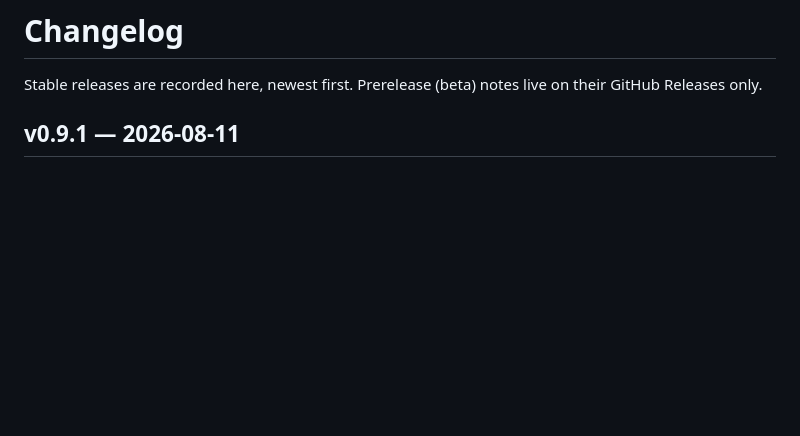
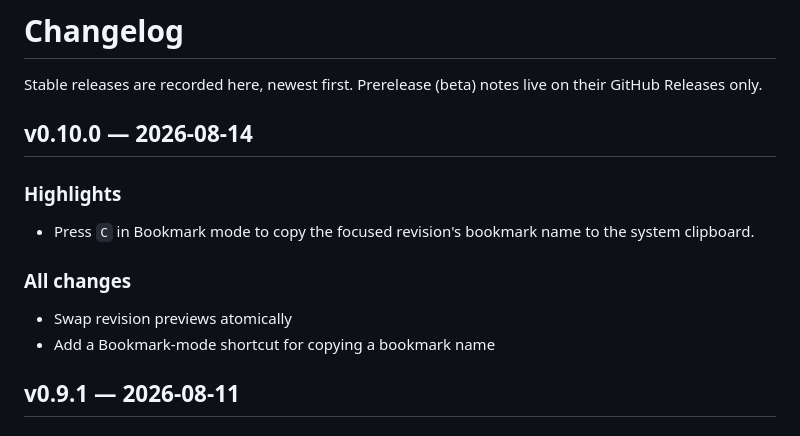
Before and after one commit to jrpat/jif, a Markdown page: CHANGELOG.md, the part around the change. GitHub-like rendering; blank space fills up the shorter version.

Commit message:
Release v0.10.0

```diff
--- a/CHANGELOG.md
+++ b/CHANGELOG.md
@@ -2,6 +2,17 @@
 
 Stable releases are recorded here, newest first. Prerelease (beta) notes live
 on their GitHub Releases only.
+
+## v0.10.0 — 2026-08-14
+
+### Highlights
+
+- Press `C` in Bookmark mode to copy the focused revision's bookmark name to the system clipboard.
+
+### All changes
+
+- Swap revision previews atomically
+- Add a Bookmark-mode shortcut for copying a bookmark name
 
 ## v0.9.1 — 2026-08-11
 
```
